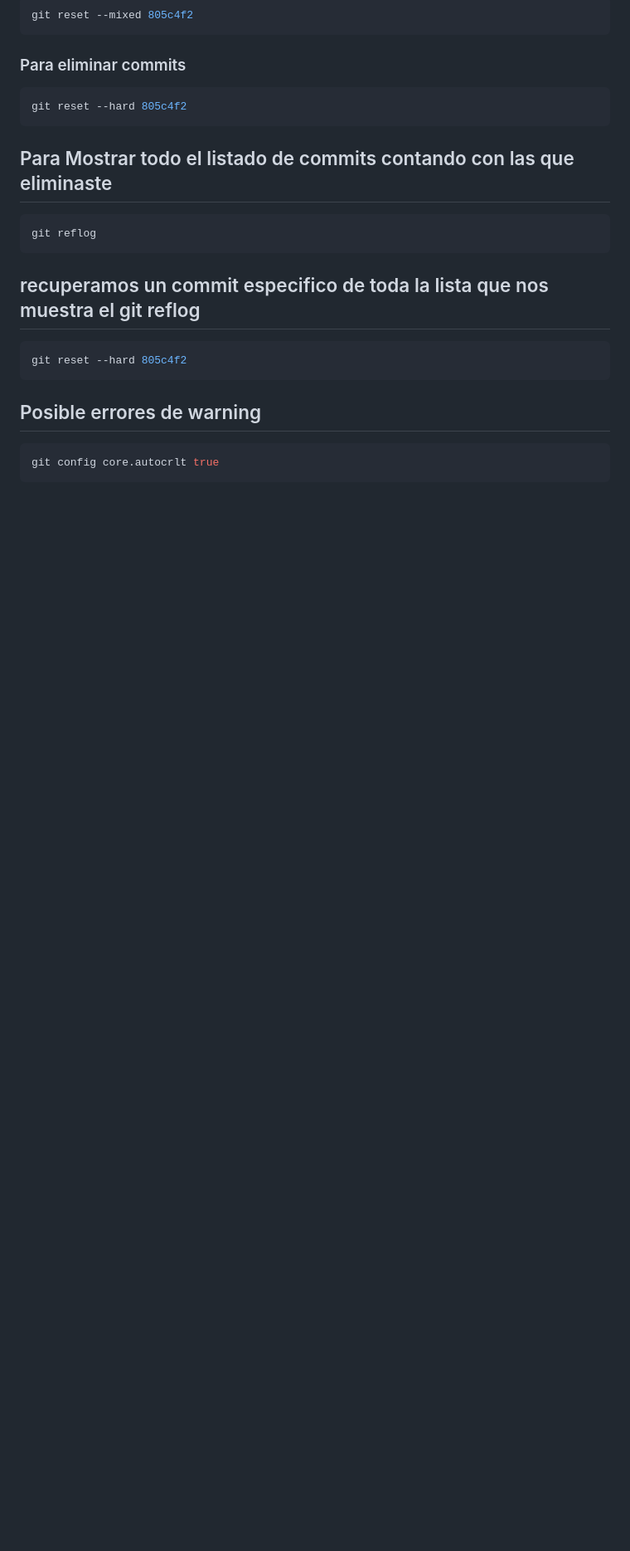
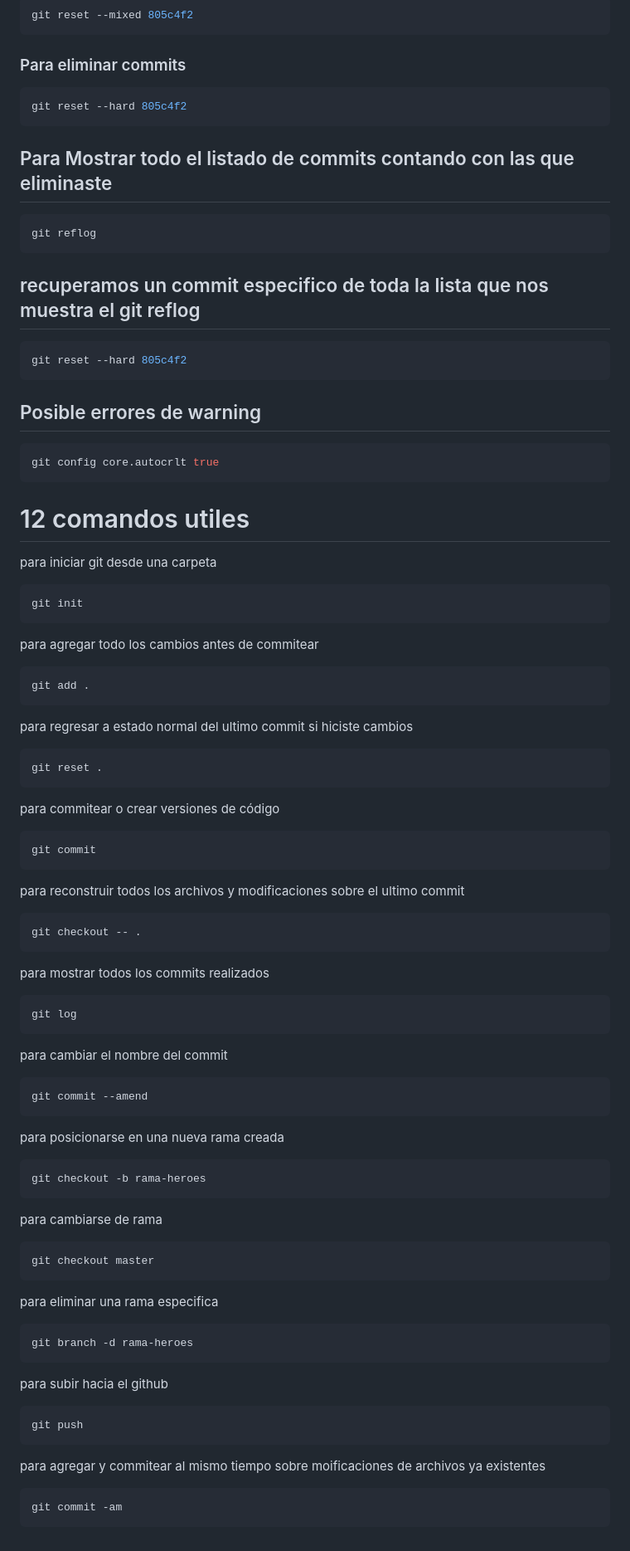
Before and after one commit to emersonxinay/terminal-git-github, a Markdown page: README.md, the part around the change. Shown at 83% size. GitHub-like rendering; blank space fills up the shorter version.

Commit message:
Actualizando comandos git con los 12 mas usados
Muy buena reseña

````diff
--- a/README.md
+++ b/README.md
@@ -212,6 +212,57 @@ git reset --hard 805c4f2
 
 
 ## Posible errores de warning
+
 ```bash
 git config core.autocrlt true
 ```
+
+# 12 comandos utiles
+para iniciar git desde una carpeta
+```bash
+git init
+```
+para agregar todo los cambios antes de commitear
+```bash
+git add .
+```
+para regresar a estado normal del ultimo commit si hiciste cambios
+```bash
+git reset .
+```
+para commitear o crear versiones de código
+```bash
+git commit
+```
+para reconstruir todos los archivos y modificaciones sobre el ultimo commit
+```bash
+git checkout -- .
+```
+para mostrar todos los commits realizados
+```bash
+git log
+```
+para cambiar el nombre del commit
+```bash
+git commit --amend
+```
+para posicionarse en una nueva rama creada
+```bash
+git checkout -b rama-heroes
+```
+para cambiarse de rama
+```bash
+git checkout master
+```
+para eliminar una rama especifica
+```bash
+git branch -d rama-heroes
+```
+para subir hacia el github
+```bash
+git push
+```
+para agregar y commitear al mismo tiempo sobre moificaciones de archivos ya existentes
+```bash
+git commit -am
+```
````
